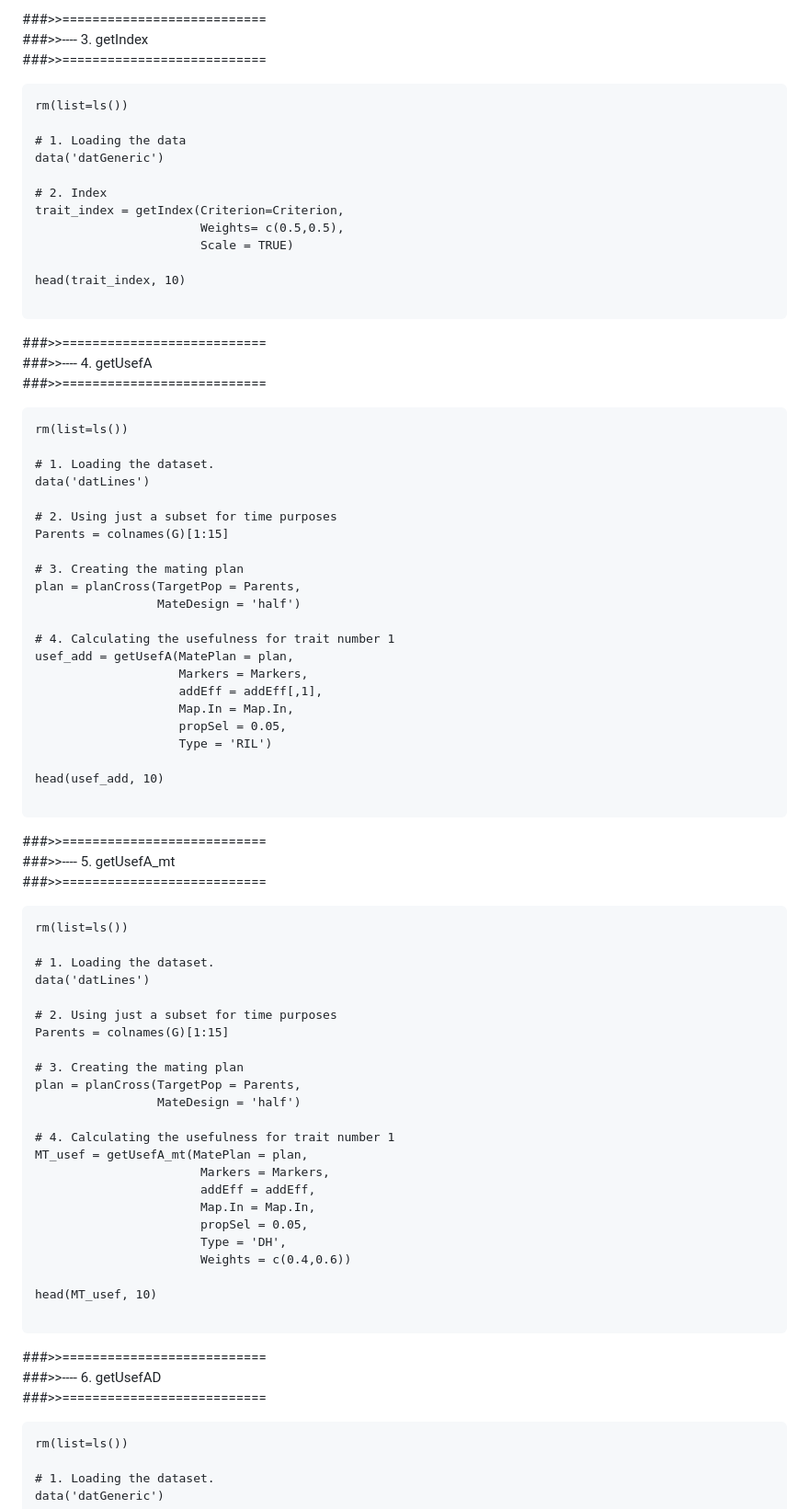
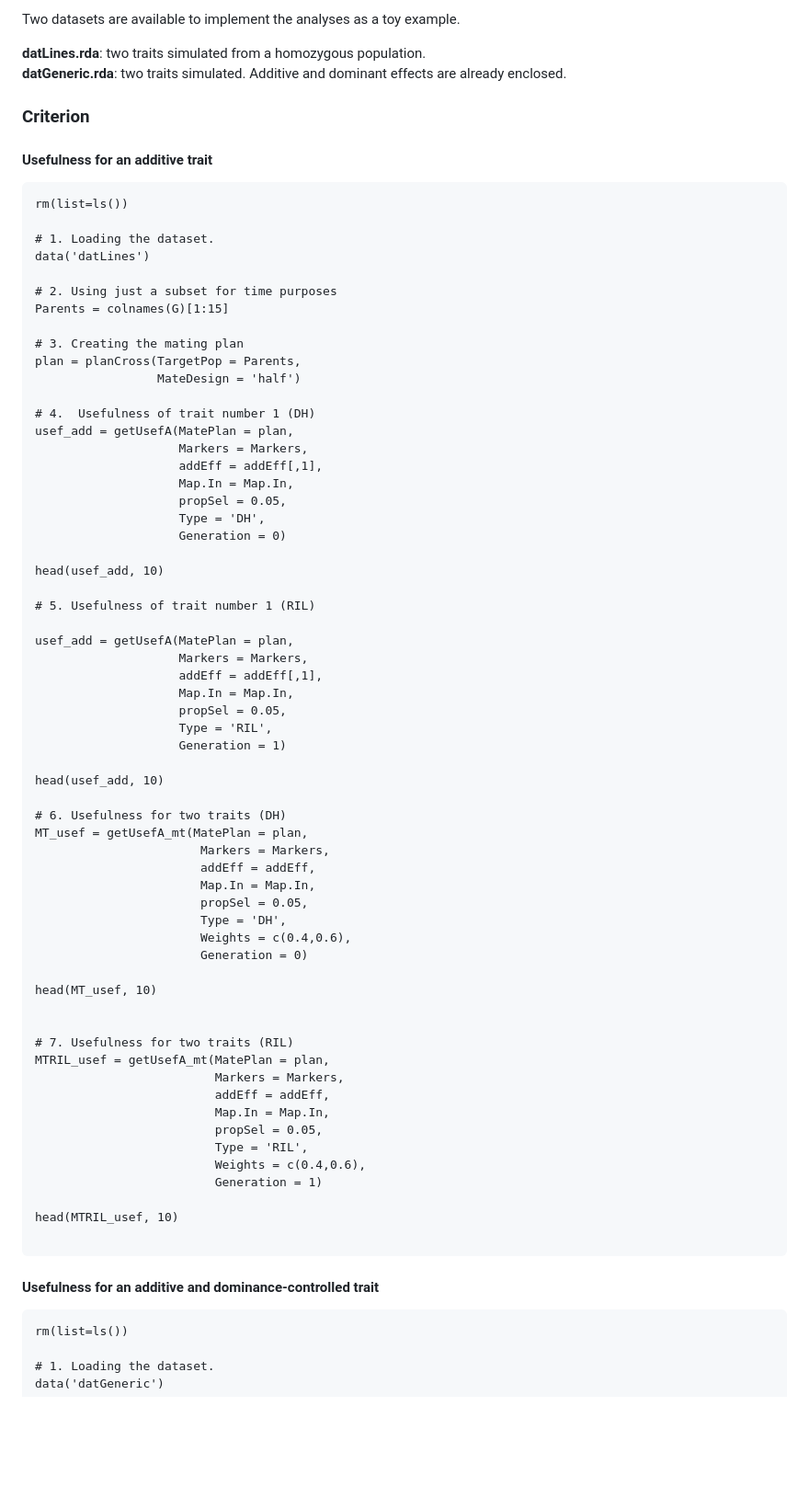
Before and after one commit to Resende-Lab/SimpleMating, a Markdown page: README.md, the part around the change printed below. Shown: that part at 92% size. GitHub-like rendering; blank space fills up the shorter version.

````diff
--- a/README.md
+++ b/README.md
@@ -103,26 +57,13 @@ head(MT_tgv, 20)
 
-###>>===========================
-###>>---- 3. getIndex
-###>>===========================
+Two datasets are available to implement the analyses as a toy example.
 
-```{r}
-rm(list=ls())
+**datLines.rda**: two traits simulated from a homozygous population.
+**datGeneric.rda**: two traits simulated. Additive and dominant effects are already enclosed.
 
-# 1. Loading the data
-data('datGeneric')
+### Criterion
 
-# 2. Index
-trait_index = getIndex(Criterion=Criterion,
-                       Weights= c(0.5,0.5),
-                       Scale = TRUE)
 
-head(trait_index, 10)
-
-```
-
-###>>===========================
-###>>---- 4. getUsefA
-###>>===========================
+#### Usefulness for an additive trait
 
 ```{r}
 rm(list=ls())
@@ -137,51 +78,58 @@ Parents = colnames(G)[1:15]
 plan = planCross(TargetPop = Parents,
                  MateDesign = 'half')
 
-# 4. Calculating the usefulness for trait number 1
+# 4.  Usefulness of trait number 1 (DH)
 usef_add = getUsefA(MatePlan = plan,
                     Markers = Markers,
                     addEff = addEff[,1],
                     Map.In = Map.In,
                     propSel = 0.05,
-                    Type = 'RIL')
+                    Type = 'DH',
+                    Generation = 0)
 
 head(usef_add, 10)
 
-```
+# 5. Usefulness of trait number 1 (RIL)
 
-###>>===========================
-###>>---- 5. getUsefA_mt
-###>>===========================
+usef_add = getUsefA(MatePlan = plan,
+                    Markers = Markers,
+                    addEff = addEff[,1],
+                    Map.In = Map.In,
+                    propSel = 0.05,
+                    Type = 'RIL',
+                    Generation = 1)
 
-```{r}
-rm(list=ls())
+head(usef_add, 10)
 
-# 1. Loading the dataset.
-data('datLines')
-
-# 2. Using just a subset for time purposes
-Parents = colnames(G)[1:15]
-
-# 3. Creating the mating plan
-plan = planCross(TargetPop = Parents,
-                 MateDesign = 'half')
-
-# 4. Calculating the usefulness for trait number 1
+# 6. Usefulness for two traits (DH)
 MT_usef = getUsefA_mt(MatePlan = plan,
                        Markers = Markers,
                        addEff = addEff,
                        Map.In = Map.In,
                        propSel = 0.05,
                        Type = 'DH',
-                       Weights = c(0.4,0.6))
+                       Weights = c(0.4,0.6),
+                       Generation = 0)
 
 head(MT_usef, 10)
 
+
+# 7. Usefulness for two traits (RIL)
+MTRIL_usef = getUsefA_mt(MatePlan = plan,
+                         Markers = Markers,
+                         addEff = addEff,
+                         Map.In = Map.In,
+                         propSel = 0.05,
+                         Type = 'RIL',
+                         Weights = c(0.4,0.6),
+                         Generation = 1)
+
+head(MTRIL_usef, 10)
+
 ```
 
-###>>===========================
-###>>---- 6. getUsefAD
-###>>===========================
+#### Usefulness for an additive and dominance-controlled trait
+
 
 ```{r}
 rm(list=ls())
````
Also changed, not shown: other parts of README.md (+103 -106 lines).
